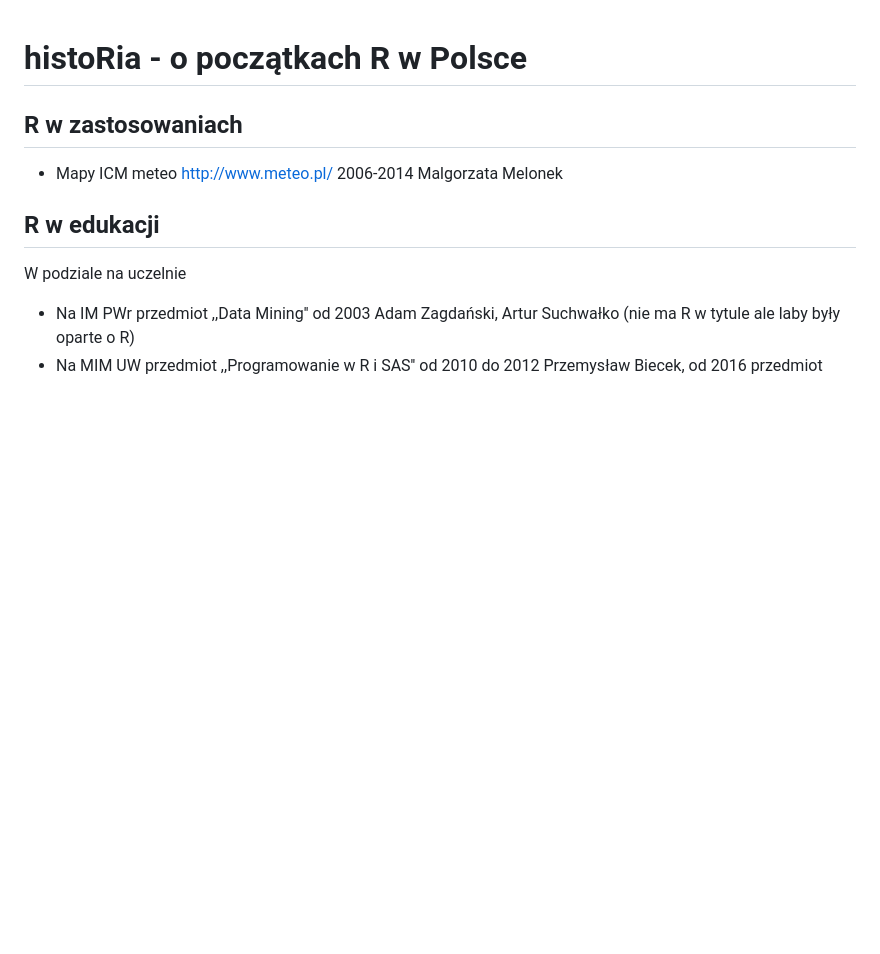
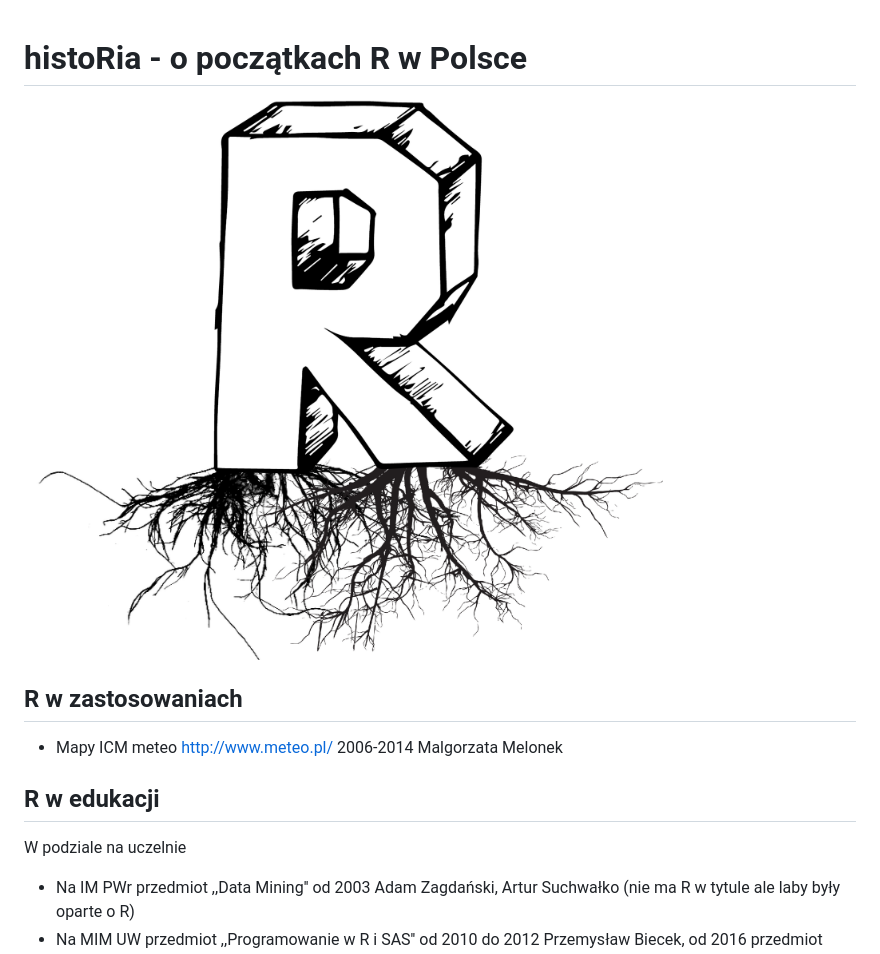
Before and after one commit to mi2-warsaw/SER, a Markdown page: histoRia/README.md, the part around the change. Drawn GitHub-style; pictures changed too: histoRia/histoRia.png (added); blank space fills up the shorter version.

Commit message:
+grafika

```diff
--- a/histoRia/README.md
+++ b/histoRia/README.md
@@ -1,4 +1,6 @@
 # histoRia - o początkach R w Polsce
+
+![histoRia](histoRia.png)
 
 ## R w zastosowaniach
 
```
